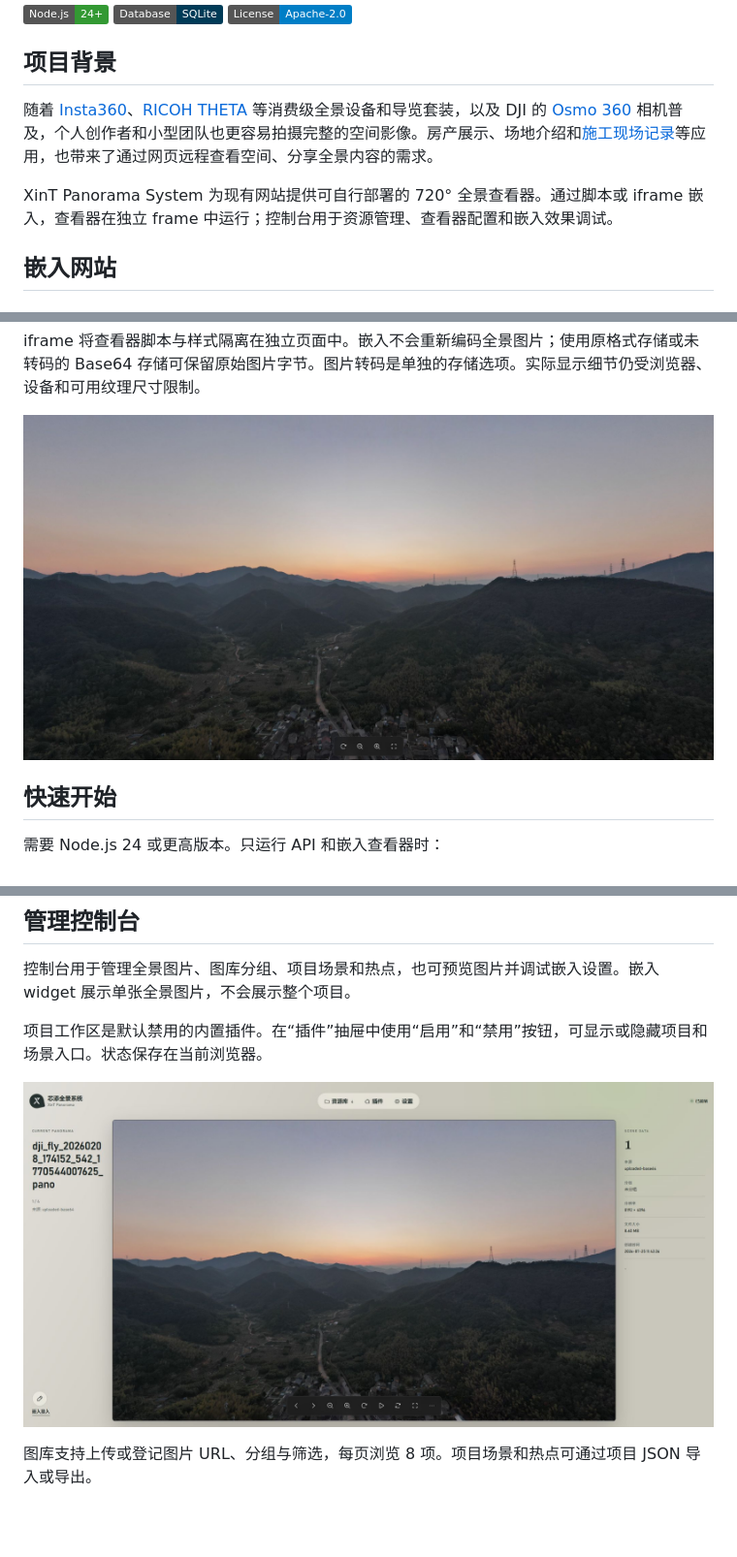
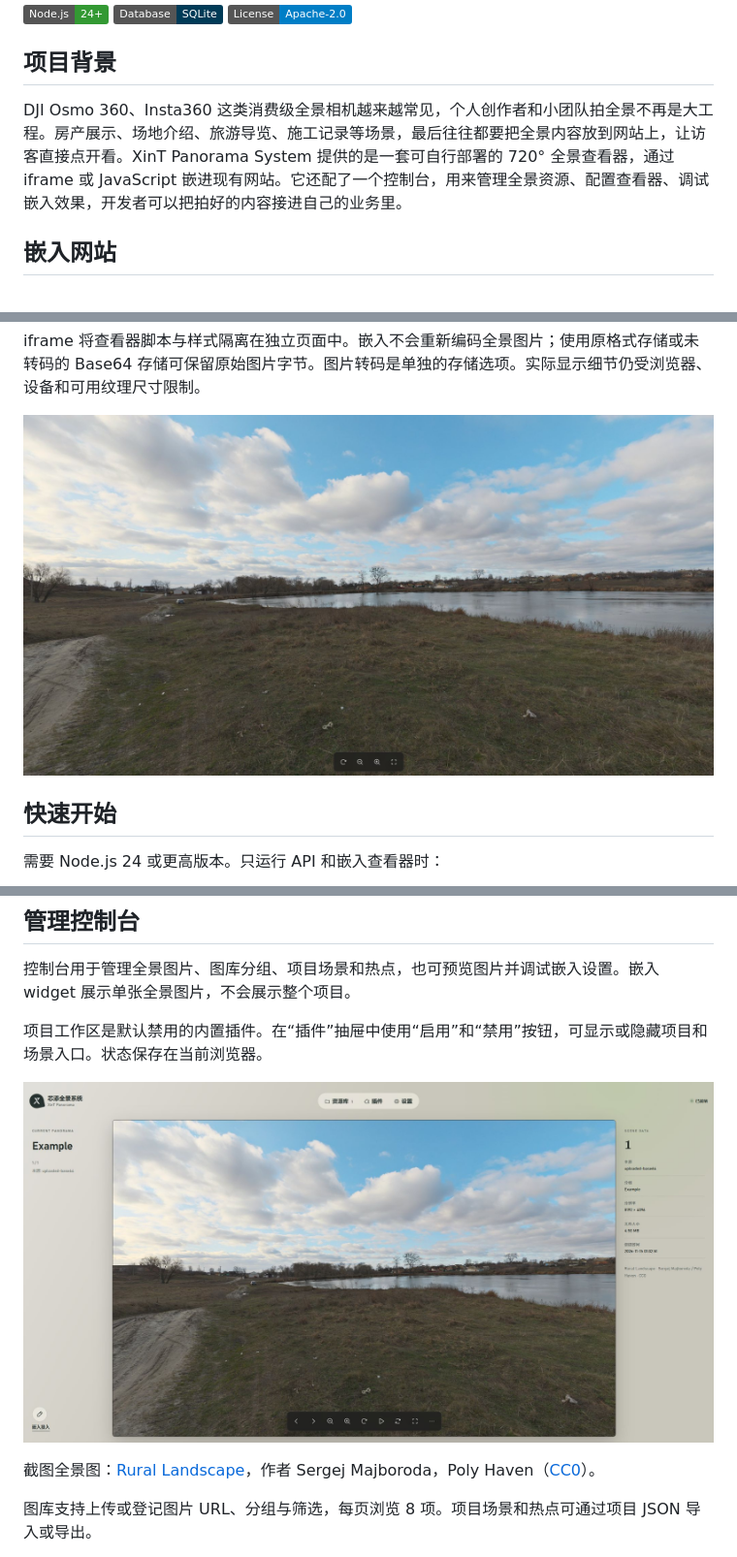
Before and after one commit to XinTycd/XinT-Panorama-System, a Markdown page: README.zh-CN.md, 3 parts joined by grey strips. Shown at 97% size. Drawn GitHub-style; pictures changed too: docs/assets/embed-preview-cc0-cb0de530.jpg (added), docs/assets/embed-preview.jpg (deleted), docs/assets/studio-preview-cc0-c68ed218.jpg (added); badges without logos; blank space fills up the shorter version.

Commit message:
docs(readme): refresh credited console and embed screenshots

```diff
--- a/README.zh-CN.md
+++ b/README.zh-CN.md
@@ -10,9 +10,7 @@
 
 ## 项目背景
 
-随着 [Insta360](https://store.insta360.com/product/virtual_tour_kit)、[RICOH THETA](https://www.ricoh360.com/tours/) 等消费级全景设备和导览套装，以及 DJI 的 [Osmo 360](https://www.dji.com/360) 相机普及，个人创作者和小型团队也更容易拍摄完整的空间影像。房产展示、场地介绍和[施工现场记录](https://www.ricoh.com/-/Media/Ricoh/Sites/com/release/2021/pdf/0113_1.pdf)等应用，也带来了通过网页远程查看空间、分享全景内容的需求。
-
-XinT Panorama System 为现有网站提供可自行部署的 720° 全景查看器。通过脚本或 iframe 嵌入，查看器在独立 frame 中运行；控制台用于资源管理、查看器配置和嵌入效果调试。
+DJI Osmo 360、Insta360 这类消费级全景相机越来越常见，个人创作者和小团队拍全景不再是大工程。房产展示、场地介绍、旅游导览、施工记录等场景，最后往往都要把全景内容放到网站上，让访客直接点开看。XinT Panorama System 提供的是一套可自行部署的 720° 全景查看器，通过 iframe 或 JavaScript 嵌进现有网站。它还配了一个控制台，用来管理全景资源、配置查看器、调试嵌入效果，开发者可以把拍好的内容接进自己的业务里。
 
 ## 嵌入网站
 
@@ -47,7 +45,7 @@ XinT Panorama System 为现有网站提供可自行部署的 720° 全景查看
 
 iframe 将查看器脚本与样式隔离在独立页面中。嵌入不会重新编码全景图片；使用原格式存储或未转码的 Base64 存储可保留原始图片字节。图片转码是单独的存储选项。实际显示细节仍受浏览器、设备和可用纹理尺寸限制。
 
-![使用精简工具栏的嵌入式 720° 全景查看器](docs/assets/embed-preview.jpg)
+![使用精简工具栏的嵌入式 720° 全景查看器](docs/assets/embed-preview-cc0-cb0de530.jpg)
 
 ## 快速开始
 
@@ -68,7 +66,9 @@ API、widget、嵌入脚本和查看器资源默认由 7210 端口提供。管
 
 项目工作区是默认禁用的内置插件。在“插件”抽屉中使用“启用”和“禁用”按钮，可显示或隐藏项目和场景入口。状态保存在当前浏览器。
 
-![XinT Panorama 管理控制台](docs/assets/studio-preview.jpg)
+![XinT Panorama 管理控制台](docs/assets/studio-preview-cc0-c68ed218.jpg)
+
+截图全景图：[Rural Landscape](https://polyhaven.com/a/rural_landscape)，作者 Sergej Majboroda，Poly Haven（[CC0](https://polyhaven.com/license)）。
 
 图库支持上传或登记图片 URL、分组与筛选，每页浏览 8 项。项目场景和热点可通过项目 JSON 导入或导出。
 
```
Also changed, not shown: README.md (+5 -5 lines), THIRD_PARTY_NOTICES.md (+4 -0 lines).
